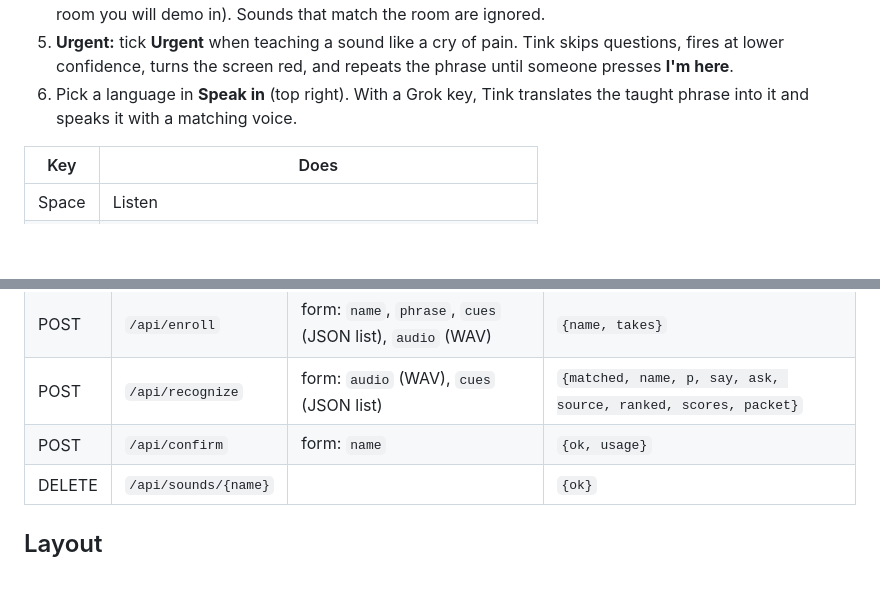
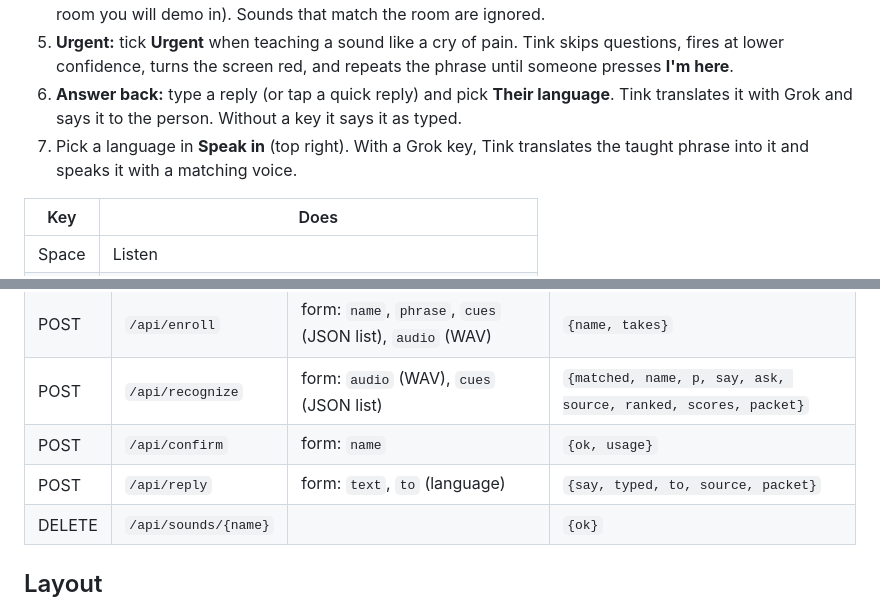
Before and after one commit to hammy229/tink, a Markdown page: README.md, 2 parts joined by grey strips. GitHub-like rendering; blank space fills up the shorter version.

Commit message:
Document answer-back in README, Devpost draft, and pitch

```diff
--- a/README.md
+++ b/README.md
@@ -22,7 +22,8 @@ Open http://localhost:8000 in Chrome. Allow the microphone.
 3. Press **Listen** (or space), make a sound, and Tink says what it means.
 4. **Room noise:** press **Record 3 seconds of room** with nobody making a sound (do it 2 or 3 times, in the room you will demo in). Sounds that match the room are ignored.
 5. **Urgent:** tick **Urgent** when teaching a sound like a cry of pain. Tink skips questions, fires at lower confidence, turns the screen red, and repeats the phrase until someone presses **I'm here**.
-6. Pick a language in **Speak in** (top right). With a Grok key, Tink translates the taught phrase into it and speaks it with a matching voice.
+6. **Answer back:** type a reply (or tap a quick reply) and pick **Their language**. Tink translates it with Grok and says it to the person. Without a key it says it as typed.
+7. Pick a language in **Speak in** (top right). With a Grok key, Tink translates the taught phrase into it and speaks it with a matching voice.
 
 | Key | Does |
 |---|---|
@@ -99,6 +100,7 @@ They use synthetic tones, so they need no recordings and never call Grok.
 | POST | `/api/enroll` | form: `name`, `phrase`, `cues` (JSON list), `audio` (WAV) | `{name, takes}` |
 | POST | `/api/recognize` | form: `audio` (WAV), `cues` (JSON list) | `{matched, name, p, say, ask, source, ranked, scores, packet}` |
 | POST | `/api/confirm` | form: `name` | `{ok, usage}` |
+| POST | `/api/reply` | form: `text`, `to` (language) | `{say, typed, to, source, packet}` |
 | DELETE | `/api/sounds/{name}` | | `{ok}` |
 
 ## Layout
```
Also changed, not shown: docs/devpost.md (+3 -1 lines), docs/pitch.md (+3 -1 lines).
